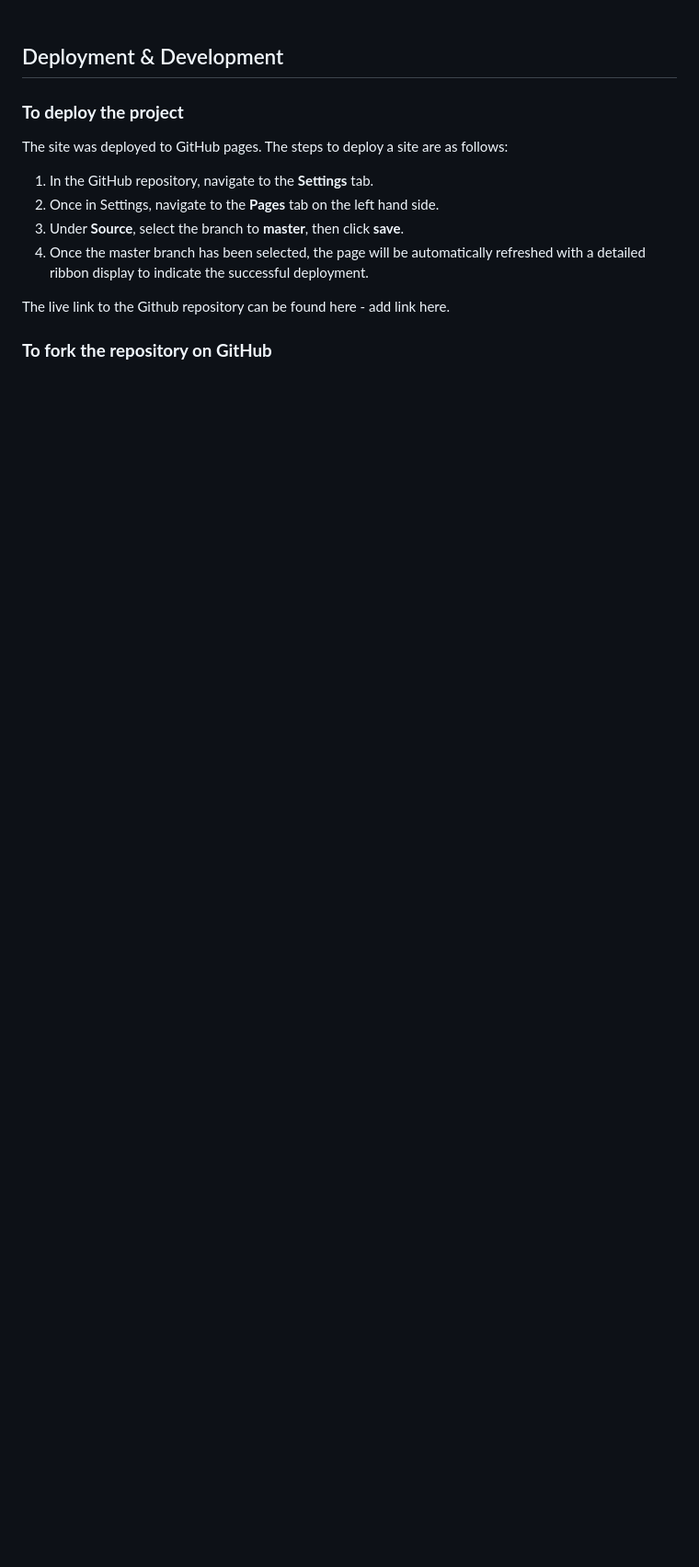
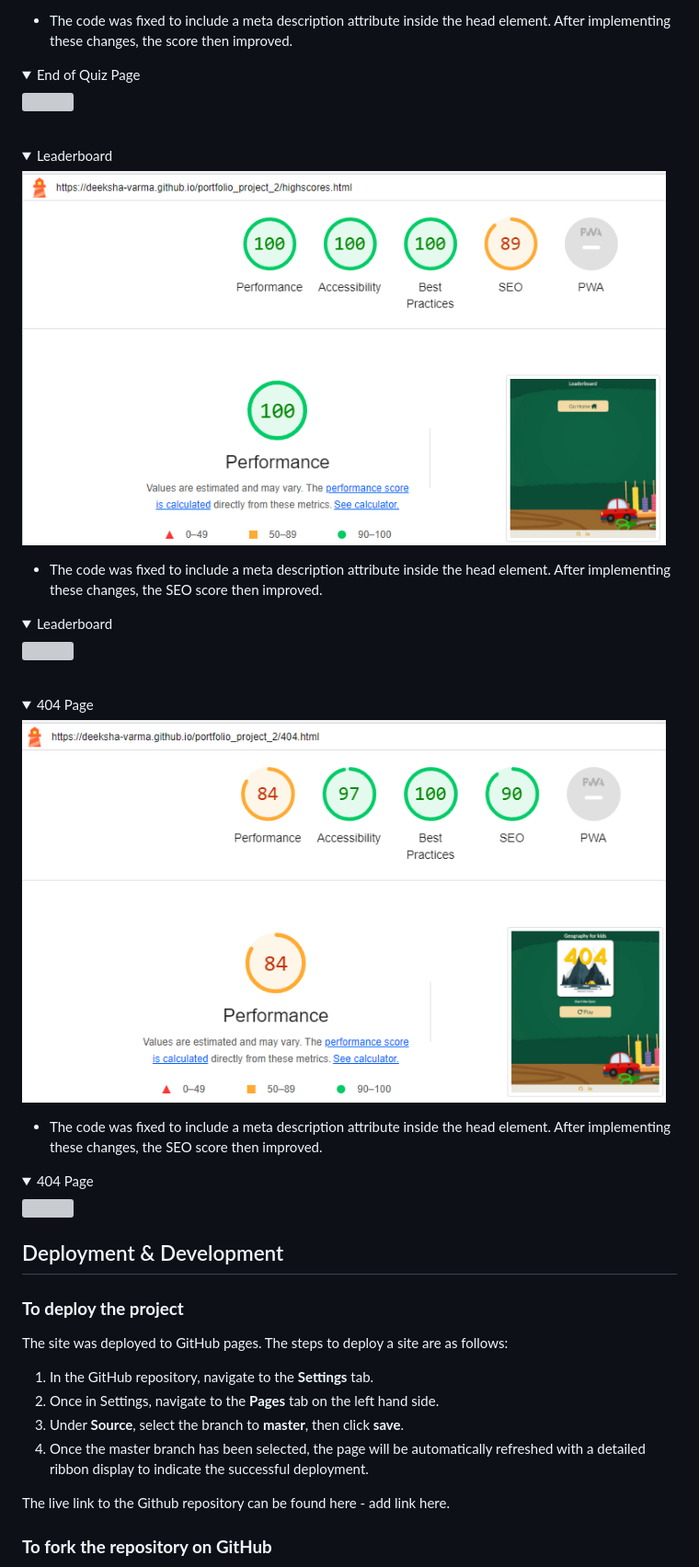
Before and after one commit to deeksha-varma/portfolio_project_2, a Markdown page: README.md, the part around the change printed below. Shown: that part at 92% size. Drawn GitHub-style; pictures changed too: docs/lighthouse_desktop_404.png (added), docs/lighthouse_desktop_leaderboard.png (added); folded sections open; blank space fills up the shorter version; grey boxes are pictures that could not be loaded.

Commit message:
Add lighthouse testing screenshots to README

```diff
--- a/README.md
+++ b/README.md
@@ -385,3 +445,37 @@ After running the website through [Chrome Dev Tools](https://developer.chrome.co
+* The code was fixed to include a meta description attribute inside the head element. After implementing these changes, the score then improved.
+
+<details>
+<summary>End of Quiz Page</summary>
+<img src="docs/lighthouse_desktop_end_quiz_1.png" width="700">
+</details>
+
+<br />
+<details>
+<summary>Leaderboard</summary>
+<img src="docs/lighthouse_desktop_leaderboard.png" width="700">
+</details>
+
+* The code was fixed to include a meta description attribute inside the head element. After implementing these changes, the SEO score then improved.
+
+<details>
+<summary>Leaderboard</summary>
+<img src="docs/lighthouse_desktop_leaderboard_1.png" width="700">
+</details>
+
+<br />
+<details>
+<summary>404 Page</summary>
+<img src="docs/lighthouse_desktop_404.png" width="700">
+</details>
+
+* The code was fixed to include a meta description attribute inside the head element. After implementing these changes, the SEO score then improved.
+
+<details>
+<summary>404 Page</summary>
+<img src="docs/lighthouse_desktop_404_1.png" width="700">
+</details>
+
+
 
 ## Deployment & Development
 
```
Also changed, not shown: other parts of README.md (+61 -1 lines), docs/lighthouse_desktop_end_quiz.png (added), docs/lighthouse_desktop_game.png (added), docs/lighthouse_desktop_index.png (added), 5 other files.
